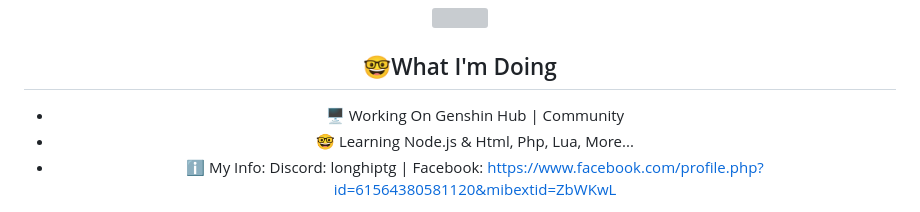
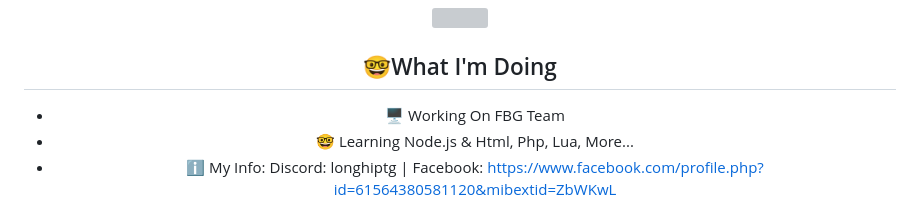
Before and after one commit to LongHip2012/home, a Markdown page: README.md, the part around the change. GitHub-like rendering; grey boxes are pictures that could not be loaded.

```diff
--- a/README.md
+++ b/README.md
@@ -52,7 +52,7 @@
 
 ## 🤓What I'm Doing
 
-- 🖥️ Working On Genshin Hub | Community
+- 🖥️ Working On FBG Team
 - 🤓 Learning Node.js & Html, Php, Lua, More...
 - ℹ️ My Info: Discord: longhiptg  | Facebook: https://www.facebook.com/profile.php?id=61564380581120&mibextid=ZbWKwL
 <img src="https://user-images.githubusercontent.com/73097560/115834477-dbab4500-a447-11eb-908a-139a6edaec5c.gif">
```
